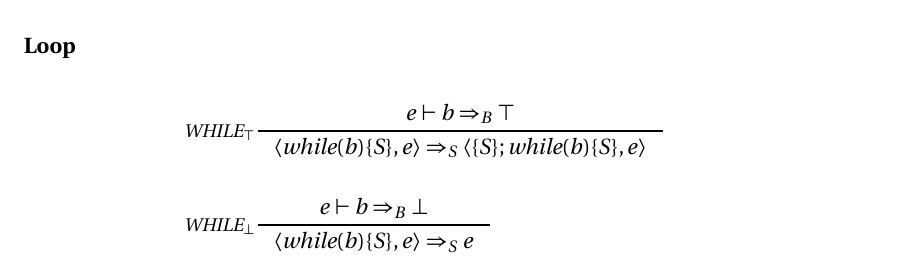
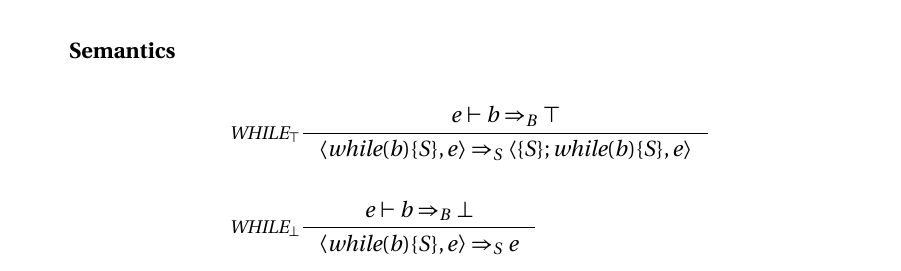
Before and after one commit to simonvandel/TLDR, a LaTeX thesis (Report/master.tex, which reads Report/Design/Semantik/semantik.tex, Report/Design/Syntax/whileStatements.tex): part of page 62 of 72 before the commit and part of page 55 of 71 after it, cut at the place of the change. Compiled offline with pdfLaTeX.

Commit message:
while with

```diff
--- a/Report/Design/Semantik/semantik.tex
+++ b/Report/Design/Semantik/semantik.tex
@@ -73,18 +73,7 @@ $e = \text{Symbols} \rightharpoonup \text{Stm} \times \text{Symbols}$
 \end{align*}
 
 
-\subsubsection{Loop}
-
-\begin{align*}
-&\inference[$\text{WHILE}_\top$]{e \vdash b \Rightarrow_B \top}
-                       {\Braket{\Twhile(b)\{S\},e} \Rightarrow_S \Braket{\{S\}; \Twhile (b)\{S\},e}}
-\\\\
-&\inference[$\text{WHILE}_\bot$]{e \vdash b \Rightarrow_B \bot}
-                       {\Braket{\Twhile(b)\{S\},e} \Rightarrow_S e}
-\end{align*}
-
 \subsubsection{Misc}
-
 
 \begin{align*}
 &\inference[TYPEOF]{}
--- a/Report/Design/Syntax/whileStatements.tex
+++ b/Report/Design/Syntax/whileStatements.tex
@@ -18,3 +18,13 @@ A concrete example:
   var i:int := 0;
   while (i < 10) {i := i + 1}
 \end{verbatim}
+
+\subsubsection{Semantics}
+
+\begin{align*}
+&\inference[$\text{WHILE}_\top$]{e \vdash b \Rightarrow_B \top}
+                       {\Braket{\Twhile(b)\{S\},e} \Rightarrow_S \Braket{\{S\}; \Twhile (b)\{S\},e}}
+\\\\
+&\inference[$\text{WHILE}_\bot$]{e \vdash b \Rightarrow_B \bot}
+                       {\Braket{\Twhile(b)\{S\},e} \Rightarrow_S e}
+\end{align*}
```
